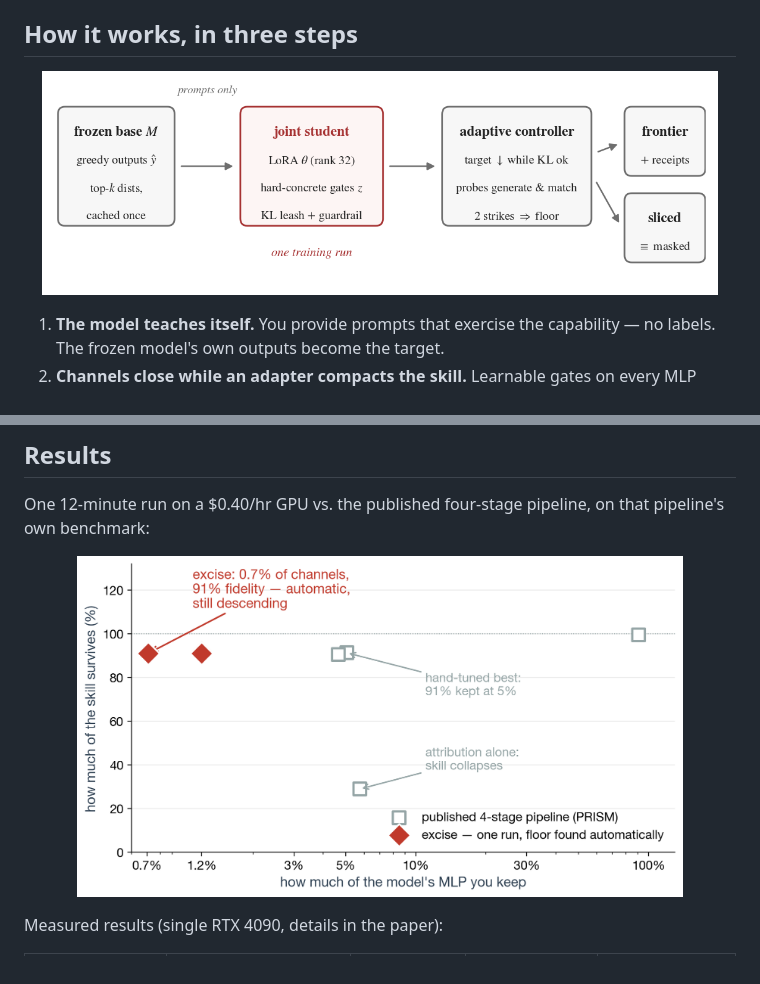
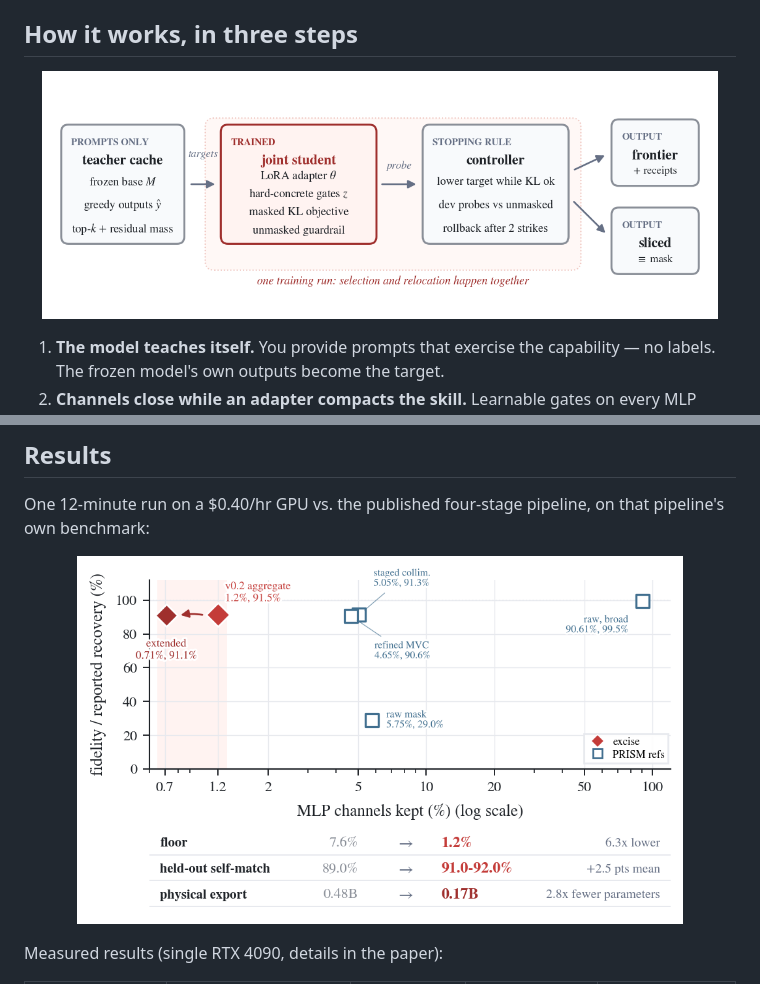
Before and after one commit to Aryagm/excise, a Markdown page: README.md, 2 parts joined by grey strips. Rendered like a GitHub page.

Commit message:
Use paper figures in README

```diff
--- a/README.md
+++ b/README.md
@@ -28,7 +28,7 @@ is, and lets you delete the rest.
 
 ## How it works, in three steps
 
-<p align="center"><img src="assets/method.png" width="95%"></p>
+<p align="center"><img src="paper/figures/method.png" width="95%" alt="Excise method diagram from the paper"></p>
 
 1. **The model teaches itself.** You provide prompts that exercise the
    capability — no labels. The frozen model's own outputs become the target.
@@ -48,7 +48,7 @@ is, and lets you delete the rest.
 One 12-minute run on a $0.40/hr GPU vs. the published four-stage pipeline,
 on that pipeline's own benchmark:
 
-<p align="center"><img src="assets/frontier.png" width="85%"></p>
+<p align="center"><img src="paper/figures/frontier.png" width="85%" alt="Arithmetic frontier figure from the paper"></p>
 
 Measured results (single RTX 4090, details in the paper):
 
```
Also changed, not shown: other parts of README.md (+17 -0 lines).
